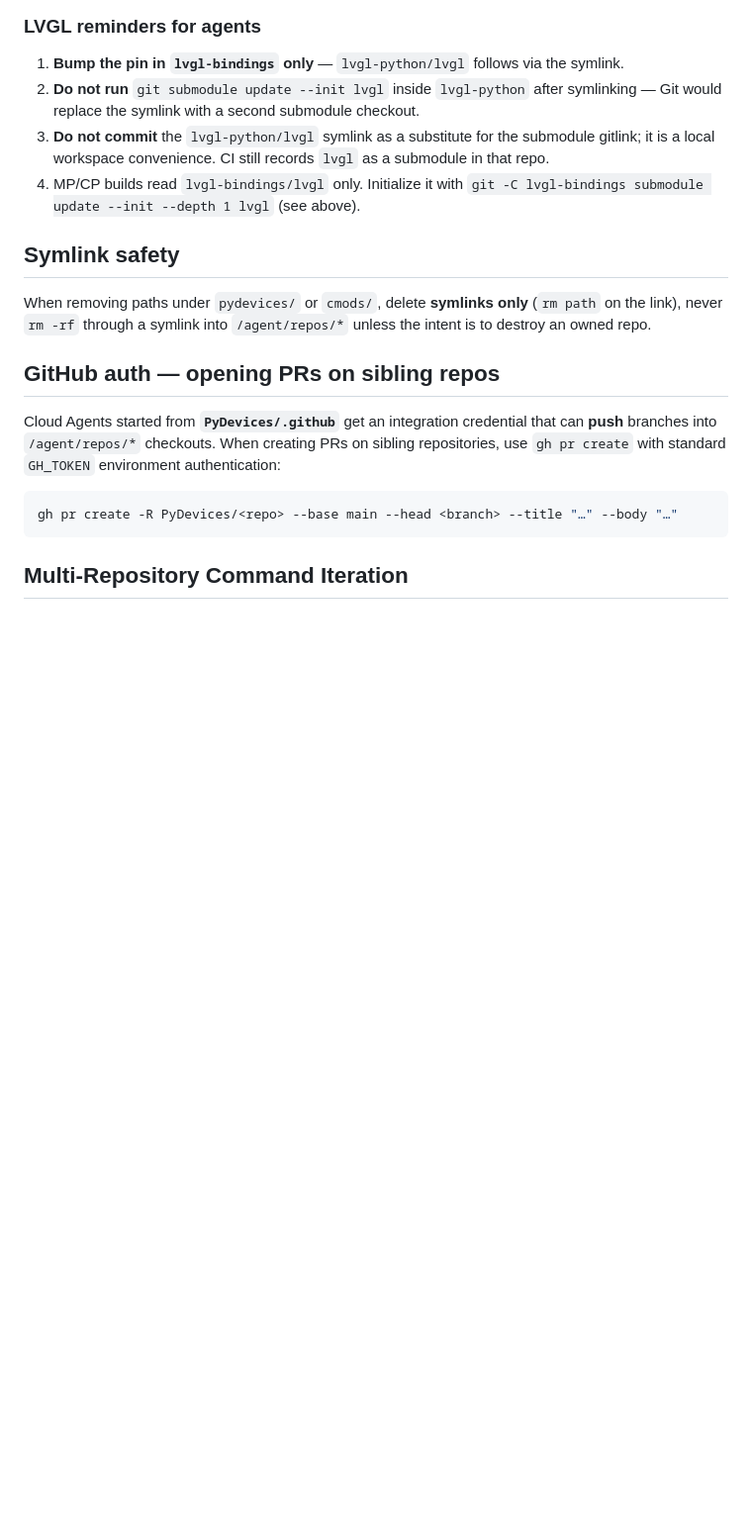
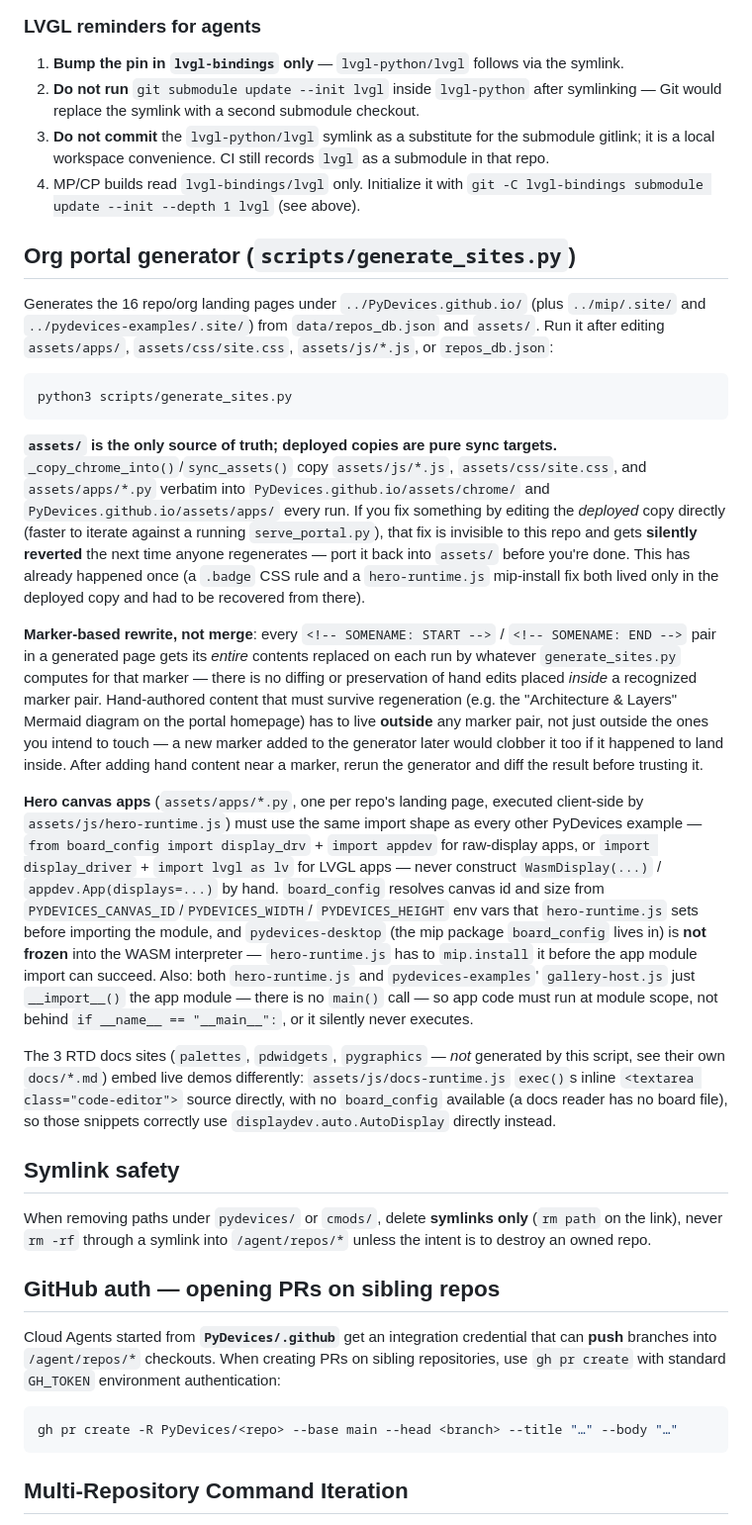
Before and after one commit to PyDevices/.github, a Markdown page: AGENTS.md, the part around the change. Shown at 99% size. Drawn GitHub-style; blank space fills up the shorter version.

Commit message:
AGENTS.md: document generate_sites.py conventions and gotchas
Covers three things learned fixing the hero canvas apps this session:
assets/ is the only source of truth (the deployed PyDevices.github.io
copy silently reverts on the next regen if a fix only lands there),
marker pairs do whole-block replacement so hand content must live
outside them, and the hero app / docs-demo import shape conventions
(board_config+appdev or display_driver+lvgl, module-scope execution,
board_config needs an explicit mip.install since it isn't frozen).

````diff
--- a/AGENTS.md
+++ b/AGENTS.md
@@ -144,6 +144,62 @@ ln -s ../lvgl-bindings/lvgl lvgl-python/lvgl
 4. MP/CP builds read `lvgl-bindings/lvgl` only. Initialize it with
    `git -C lvgl-bindings submodule update --init --depth 1 lvgl` (see above).
 
+## Org portal generator (`scripts/generate_sites.py`)
+
+Generates the 16 repo/org landing pages under `../PyDevices.github.io/`
+(plus `../mip/.site/` and `../pydevices-examples/.site/`) from
+`data/repos_db.json` and `assets/`. Run it after editing `assets/apps/`,
+`assets/css/site.css`, `assets/js/*.js`, or `repos_db.json`:
+
+```bash
+python3 scripts/generate_sites.py
+```
+
+**`assets/` is the only source of truth; deployed copies are pure sync
+targets.** `_copy_chrome_into()`/`sync_assets()` copy `assets/js/*.js`,
+`assets/css/site.css`, and `assets/apps/*.py` verbatim into
+`PyDevices.github.io/assets/chrome/` and `PyDevices.github.io/assets/apps/`
+every run. If you fix something by editing the *deployed* copy directly
+(faster to iterate against a running `serve_portal.py`), that fix is
+invisible to this repo and gets **silently reverted** the next time anyone
+regenerates — port it back into `assets/` before you're done. This has
+already happened once (a `.badge` CSS rule and a `hero-runtime.js` mip-install
+fix both lived only in the deployed copy and had to be recovered from there).
+
+**Marker-based rewrite, not merge**: every `<!-- SOMENAME: START -->` /
+`<!-- SOMENAME: END -->` pair in a generated page gets its *entire* contents
+replaced on each run by whatever `generate_sites.py` computes for that
+marker — there is no diffing or preservation of hand edits placed *inside*
+a recognized marker pair. Hand-authored content that must survive
+regeneration (e.g. the "Architecture & Layers" Mermaid diagram on the portal
+homepage) has to live **outside** any marker pair, not just outside the ones
+you intend to touch — a new marker added to the generator later would clobber
+it too if it happened to land inside. After adding hand content near a
+marker, rerun the generator and diff the result before trusting it.
+
+**Hero canvas apps** (`assets/apps/*.py`, one per repo's landing page,
+executed client-side by `assets/js/hero-runtime.js`) must use the same
+import shape as every other PyDevices example — `from board_config import
+display_drv` + `import appdev` for raw-display apps, or `import
+display_driver` + `import lvgl as lv` for LVGL apps — never construct
+`WasmDisplay(...)` / `appdev.App(displays=...)` by hand. `board_config`
+resolves canvas id and size from `PYDEVICES_CANVAS_ID`/`PYDEVICES_WIDTH`/
+`PYDEVICES_HEIGHT` env vars that `hero-runtime.js` sets before importing the
+module, and `pydevices-desktop` (the mip package `board_config` lives in) is
+**not frozen** into the WASM interpreter — `hero-runtime.js` has to
+`mip.install` it before the app module import can succeed. Also: both
+`hero-runtime.js` and `pydevices-examples`' `gallery-host.js` just
+`__import__()` the app module — there is no `main()` call — so app code must
+run at module scope, not behind `if __name__ == "__main__":`, or it silently
+never executes.
+
+The 3 RTD docs sites (`palettes`, `pdwidgets`, `pygraphics` — *not* generated
+by this script, see their own `docs/*.md`) embed live demos differently:
+`assets/js/docs-runtime.js` `exec()`s inline `<textarea class="code-editor">`
+source directly, with no `board_config` available (a docs reader has no
+board file), so those snippets correctly use `displaydev.auto.AutoDisplay`
+directly instead.
+
 ## Symlink safety
 
 When removing paths under `pydevices/` or `cmods/`, delete **symlinks only**
````
